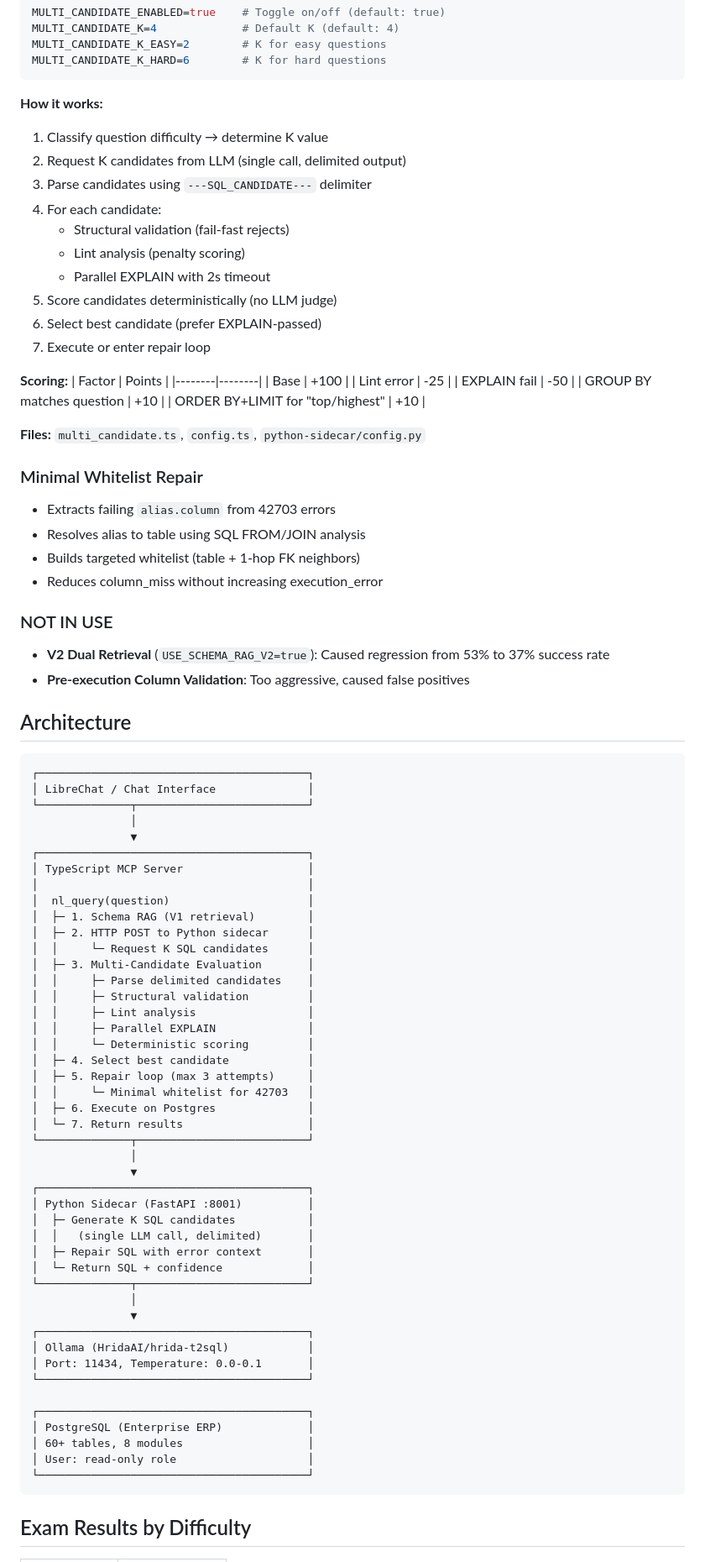
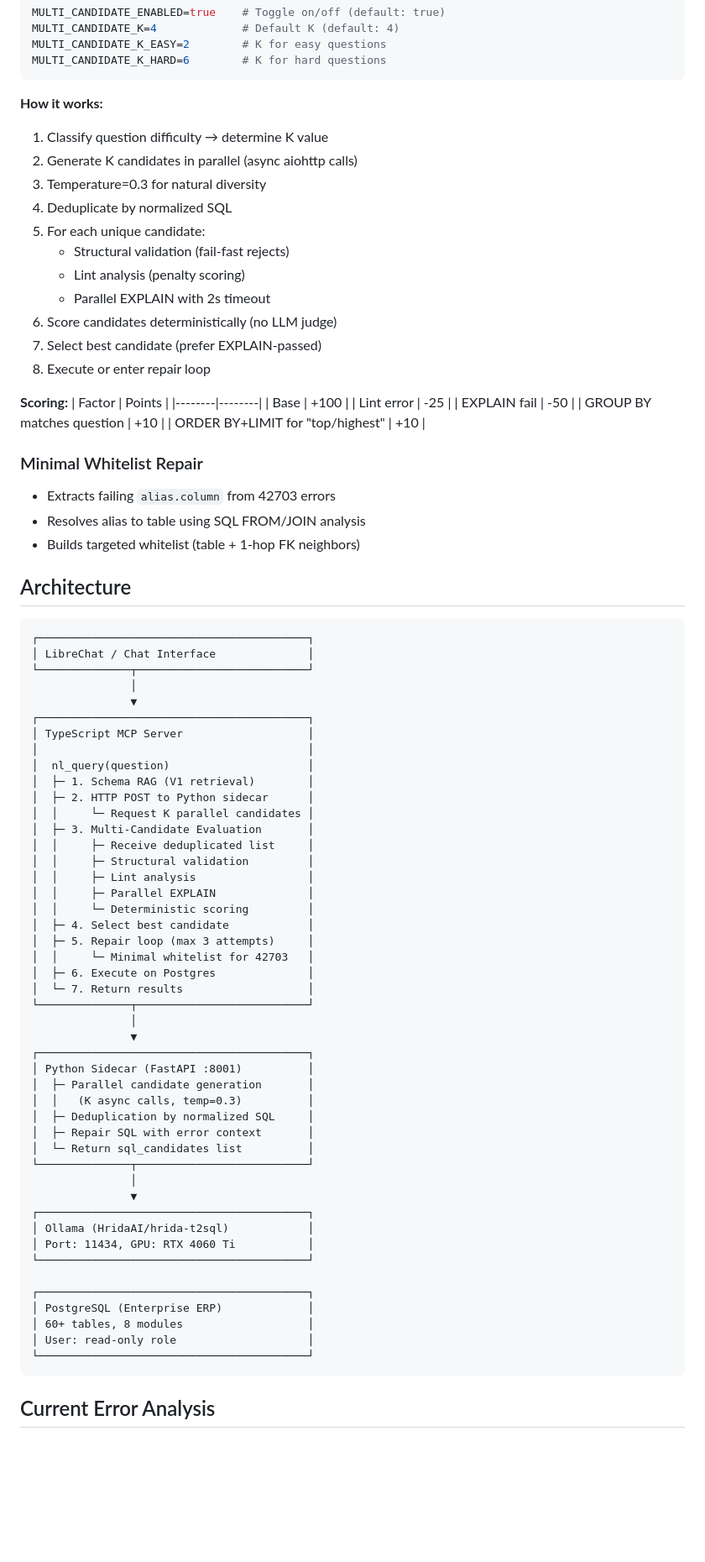
Before and after one commit to noah-collins1/NL2SQL, a Markdown page: STATUS.md, the part around one of its changes. Shown at 84% size. Drawn GitHub-style; blank space fills up the shorter version.

````diff
--- a/STATUS.md
+++ b/STATUS.md
@@ -74,15 +86,16 @@ MULTI_CANDIDATE_K_HARD=6        # K for hard questions
 
 **How it works:**
 1. Classify question difficulty → determine K value
-2. Request K candidates from LLM (single call, delimited output)
-3. Parse candidates using `---SQL_CANDIDATE---` delimiter
-4. For each candidate:
+2. Generate K candidates in parallel (async aiohttp calls)
+3. Temperature=0.3 for natural diversity
+4. Deduplicate by normalized SQL
+5. For each unique candidate:
    - Structural validation (fail-fast rejects)
    - Lint analysis (penalty scoring)
    - Parallel EXPLAIN with 2s timeout
-5. Score candidates deterministically (no LLM judge)
-6. Select best candidate (prefer EXPLAIN-passed)
-7. Execute or enter repair loop
+6. Score candidates deterministically (no LLM judge)
+7. Select best candidate (prefer EXPLAIN-passed)
+8. Execute or enter repair loop
 
 **Scoring:**
 | Factor | Points |
@@ -93,17 +106,10 @@ MULTI_CANDIDATE_K_HARD=6        # K for hard questions
 | GROUP BY matches question | +10 |
 | ORDER BY+LIMIT for "top/highest" | +10 |
 
-**Files:** `multi_candidate.ts`, `config.ts`, `python-sidecar/config.py`
-
 ### Minimal Whitelist Repair
 - Extracts failing `alias.column` from 42703 errors
 - Resolves alias to table using SQL FROM/JOIN analysis
 - Builds targeted whitelist (table + 1-hop FK neighbors)
-- Reduces column_miss without increasing execution_error
-
-### NOT IN USE
-- **V2 Dual Retrieval** (`USE_SCHEMA_RAG_V2=true`): Caused regression from 53% to 37% success rate
-- **Pre-execution Column Validation**: Too aggressive, caused false positives
 
 ## Architecture
 
@@ -119,9 +125,9 @@ MULTI_CANDIDATE_K_HARD=6        # K for hard questions
 │  nl_query(question)                     │
 │  ├─ 1. Schema RAG (V1 retrieval)        │
 │  ├─ 2. HTTP POST to Python sidecar      │
-│  │     └─ Request K SQL candidates      │
+│  │     └─ Request K parallel candidates │
 │  ├─ 3. Multi-Candidate Evaluation       │
-│  │     ├─ Parse delimited candidates    │
+│  │     ├─ Receive deduplicated list     │
 │  │     ├─ Structural validation         │
 │  │     ├─ Lint analysis                 │
 │  │     ├─ Parallel EXPLAIN              │
@@ -136,16 +142,17 @@ MULTI_CANDIDATE_K_HARD=6        # K for hard questions
                ▼
 ┌─────────────────────────────────────────┐
 │ Python Sidecar (FastAPI :8001)          │
-│  ├─ Generate K SQL candidates           │
-│  │   (single LLM call, delimited)       │
+│  ├─ Parallel candidate generation       │
+│  │   (K async calls, temp=0.3)          │
+│  ├─ Deduplication by normalized SQL     │
 │  ├─ Repair SQL with error context       │
-│  └─ Return SQL + confidence             │
+│  └─ Return sql_candidates list          │
 └──────────────┬──────────────────────────┘
                │
                ▼
 ┌─────────────────────────────────────────┐
 │ Ollama (HridaAI/hrida-t2sql)            │
-│ Port: 11434, Temperature: 0.0-0.1       │
+│ Port: 11434, GPU: RTX 4060 Ti           │
 └─────────────────────────────────────────┘
 
 ┌─────────────────────────────────────────┐
@@ -155,5 +162,5 @@ MULTI_CANDIDATE_K_HARD=6        # K for hard questions
 └─────────────────────────────────────────┘
 ```
 
-## Exam Results by Difficulty
+## Current Error Analysis
 
````
Also changed, not shown: other parts of STATUS.md (+99 -47 lines), mcp-server-nl2sql/src/CLAUDE.md (+39 -31 lines), python-sidecar/CLAUDE.md (+88 -54 lines).
